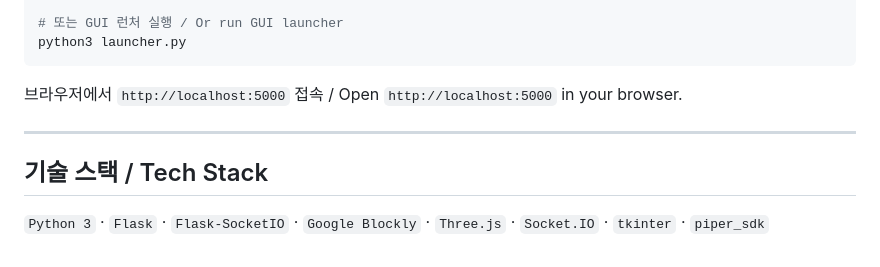
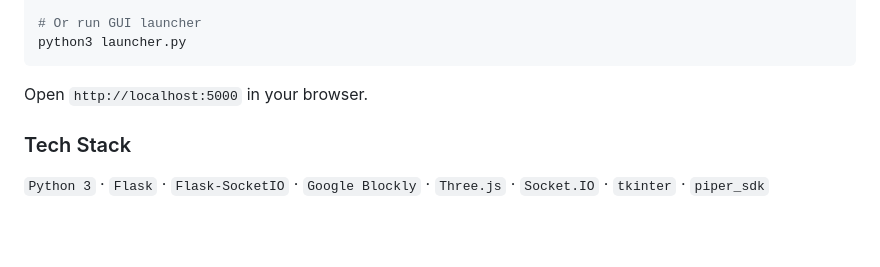
Before and after one commit to lsy041015/Piper_Block_Coding_Project, a Markdown page: README.md, the part around one of its changes. Drawn GitHub-style; blank space fills up the shorter version.

````diff
--- a/README.md
+++ b/README.md
@@ -67,13 +131,11 @@ pip install -r requirements.txt
 python3 server.py
 
-# 또는 GUI 런처 실행 / Or run GUI launcher
+# Or run GUI launcher
 python3 launcher.py
 ```
 
-브라우저에서 `http://localhost:5000` 접속 / Open `http://localhost:5000` in your browser.
+Open `http://localhost:5000` in your browser.
 
----
-
-## 기술 스택 / Tech Stack
+### Tech Stack
 
 `Python 3` · `Flask` · `Flask-SocketIO` · `Google Blockly` · `Three.js` · `Socket.IO` · `tkinter` · `piper_sdk`
````
Also changed, not shown: other parts of README.md (+109 -45 lines).
